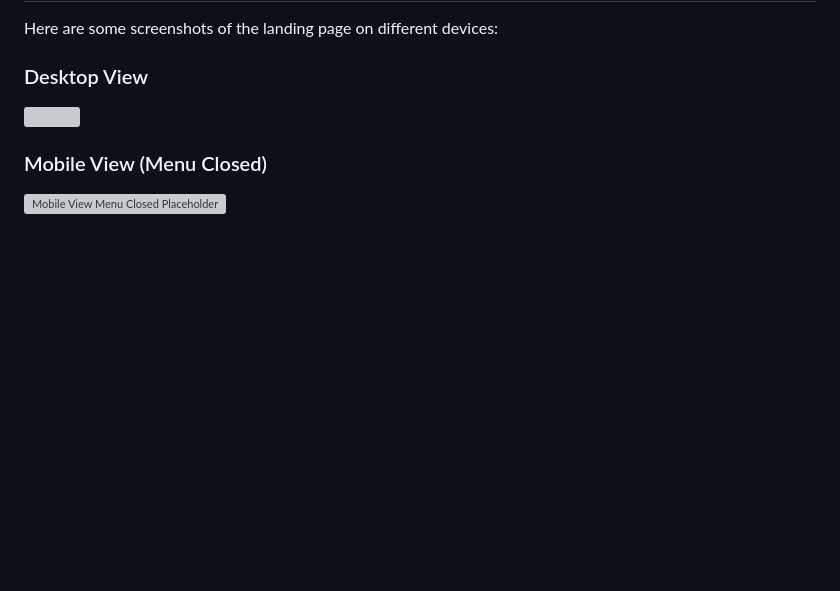
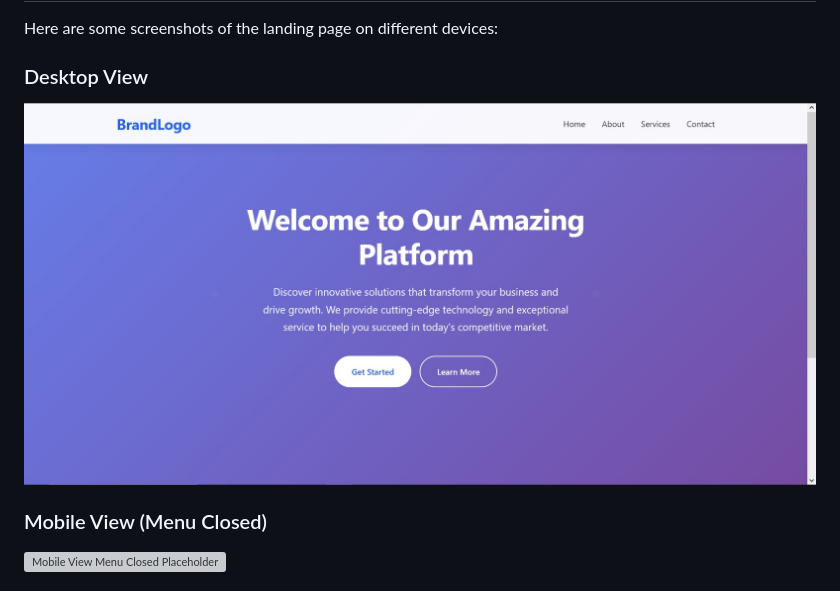
Before and after one commit to vague7/elevate-tasks, a Markdown page: task_1/README.md, the part around the change. GitHub-like rendering; blank space fills up the shorter version; grey boxes are pictures that could not be loaded.

```diff
--- a/task_1/README.md
+++ b/task_1/README.md
@@ -40,7 +40,7 @@ Here are some screenshots of the landing page on different devices:
 
 ### Desktop View
 
-<img src="task_1/hero.jpg" >
+<img src="./hero.jpg" >
 
 ### Mobile View (Menu Closed)
 
```
